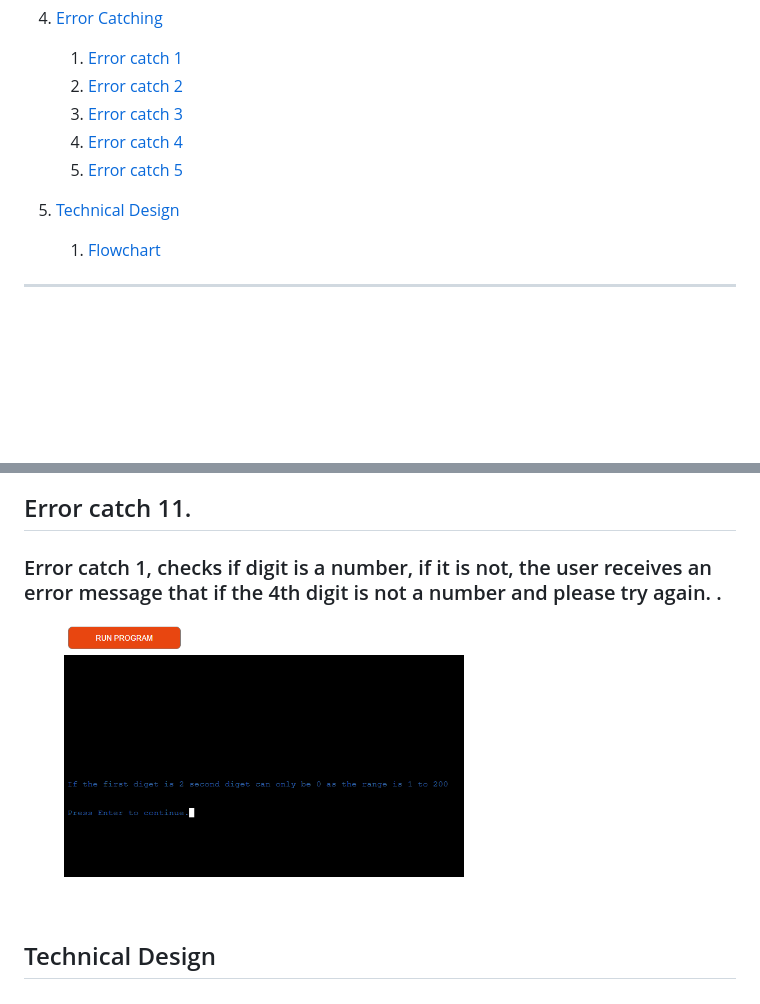
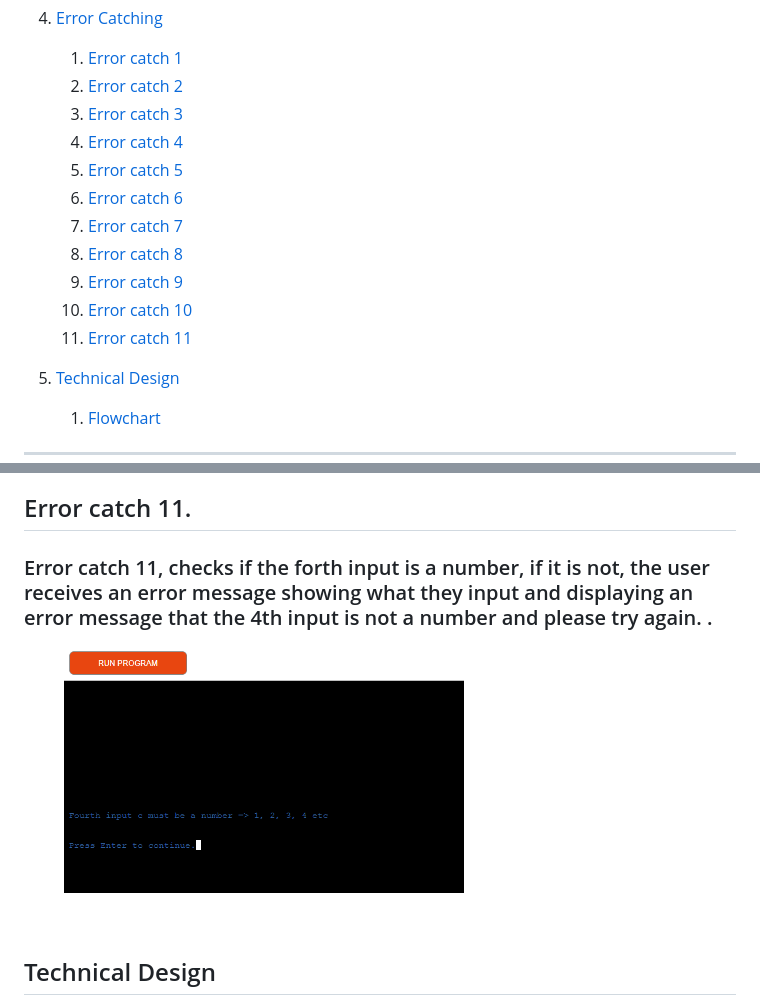
Before and after one commit to Shaga-Matula/Iceberg, a Markdown page: README.md, 2 parts joined by grey strips. Rendered like a GitHub page; pictures changed too: assets/images/forth_input.png (added); blank space fills up the shorter version.

Commit message:
error catch 8, 9 10 11 added plus images

```diff
--- a/README.md
+++ b/README.md
@@ -32,9 +32,16 @@
 4.  [Error Catching](#error-catching)
     1.  [Error catch 1](#error-catch-1)
     2.  [Error catch 2](#error-catch-2)
-    2.  [Error catch 3](#error-catch-3)
-    2.  [Error catch 4](#error-catch-4)
-    2.  [Error catch 5](#error-catch-5)
+    3.  [Error catch 3](#error-catch-3)
+    4.  [Error catch 4](#error-catch-4)
+    5.  [Error catch 5](#error-catch-5)
+    6.  [Error catch 6](#error-catch-6)
+    7.  [Error catch 7](#error-catch-7)
+    8.  [Error catch 8](#error-catch-8)
+    9.  [Error catch 9](#error-catch-9)
+    10.  [Error catch 10](#error-catch-10)
+    11.  [Error catch 11](#error-catch-11)
+
 
 3.  [Technical Design](#Technical-Design)
     1. [Flowchart](#Flowchart)
@@ -254,10 +261,11 @@
 </figure>
 
 ## Error catch 11.
-### Error catch 1, checks if digit is a number, if it is not, the user receives an error message that if the 4th digit is not a number and please try again. .
+### Error catch 11, checks if the forth input is a number, if it is not, the user receives an error message showing what they input and displaying an error message that the 4th input is not a number and please try again. .
 <figure>
-<img src="assets/images/range_error.png" width=400>
+<img src="assets/images/forth_input.png" width=400>
 </figure>
+
 
 
 
```
